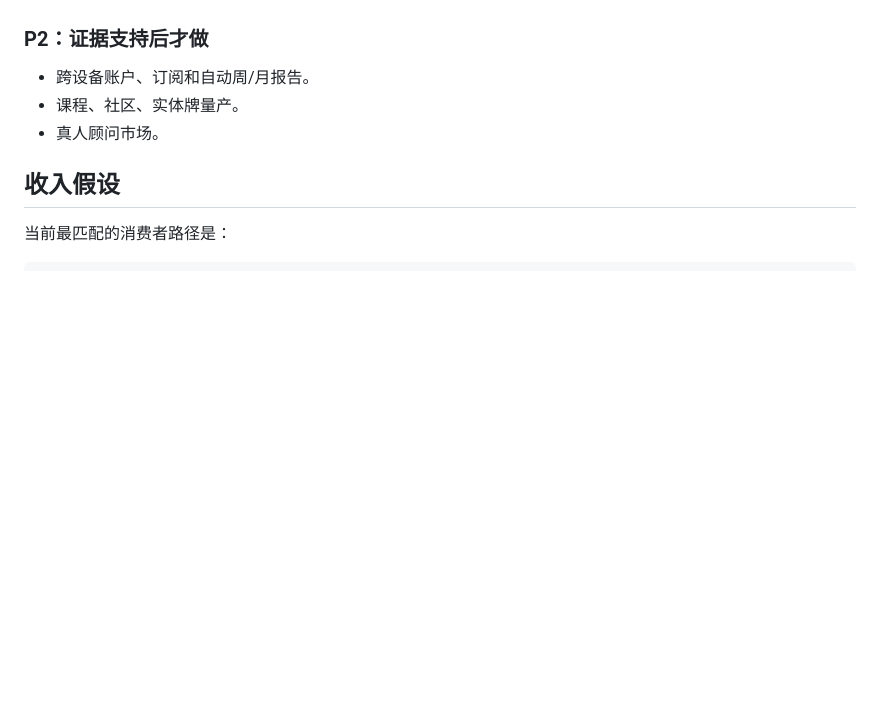
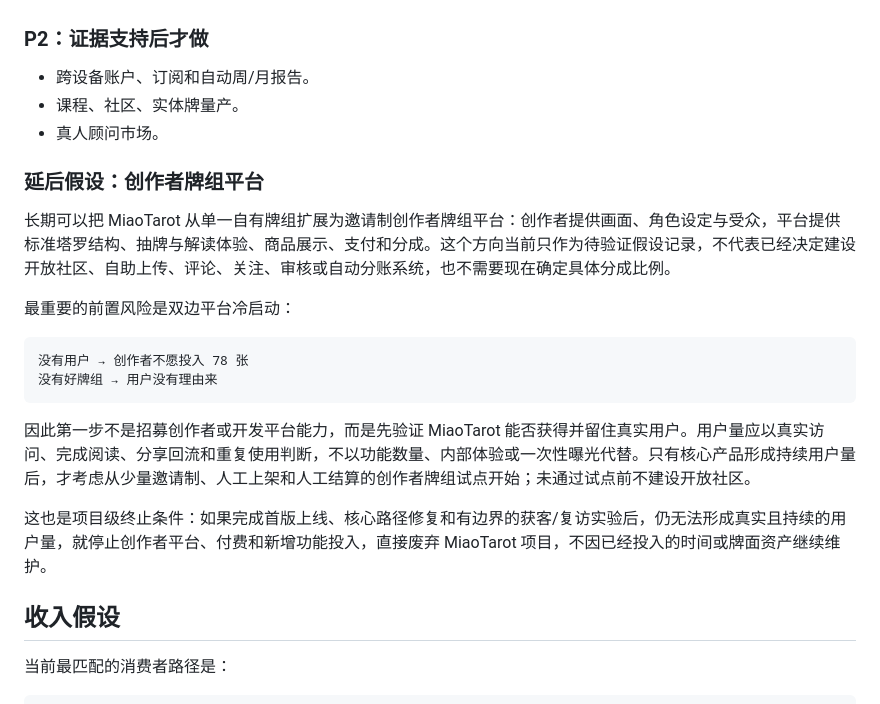
Before and after one commit to farmcan/tarot, a Markdown page: docs/product.md, the part around the change. Rendered like a GitHub page; blank space fills up the shorter version.

Commit message:
docs: record creator platform validation gate

````diff
--- a/docs/product.md
+++ b/docs/product.md
@@ -95,6 +95,21 @@ landing → hero CTA → reading started → cards selected → cards placed
 - 课程、社区、实体牌量产。
 - 真人顾问市场。
 
+### 延后假设：创作者牌组平台
+
+长期可以把 MiaoTarot 从单一自有牌组扩展为邀请制创作者牌组平台：创作者提供画面、角色设定与受众，平台提供标准塔罗结构、抽牌与解读体验、商品展示、支付和分成。这个方向当前只作为待验证假设记录，不代表已经决定建设开放社区、自助上传、评论、关注、审核或自动分账系统，也不需要现在确定具体分成比例。
+
+最重要的前置风险是双边平台冷启动：
+
+```text
+没有用户 → 创作者不愿投入 78 张
+没有好牌组 → 用户没有理由来
+```
+
+因此第一步不是招募创作者或开发平台能力，而是先验证 MiaoTarot 能否获得并留住真实用户。用户量应以真实访问、完成阅读、分享回流和重复使用判断，不以功能数量、内部体验或一次性曝光代替。只有核心产品形成持续用户量后，才考虑从少量邀请制、人工上架和人工结算的创作者牌组试点开始；未通过试点前不建设开放社区。
+
+这也是项目级终止条件：如果完成首版上线、核心路径修复和有边界的获客/复访实验后，仍无法形成真实且持续的用户量，就停止创作者平台、付费和新增功能投入，直接废弃 MiaoTarot 项目，不因已经投入的时间或牌面资产继续维护。
+
 ## 收入假设
 
 当前最匹配的消费者路径是：
````
